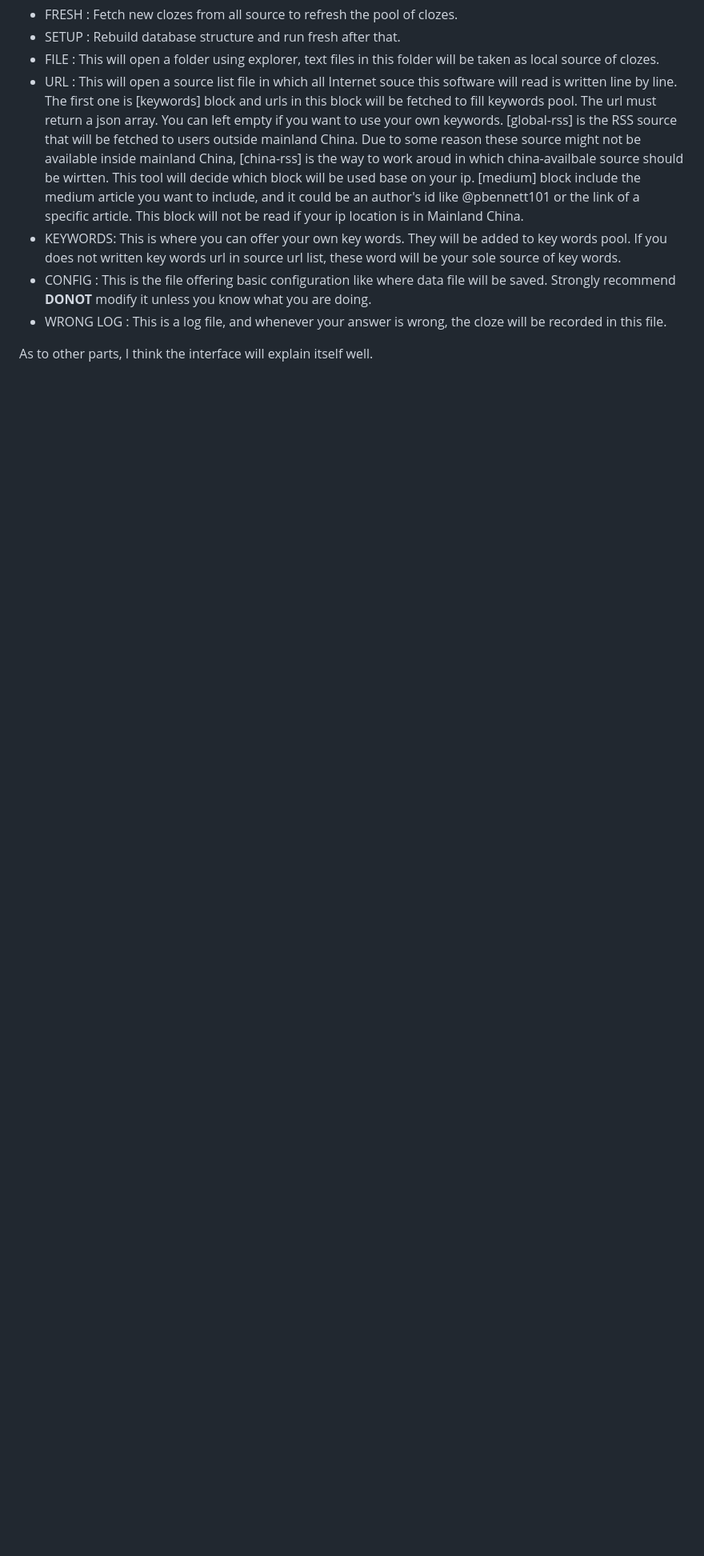
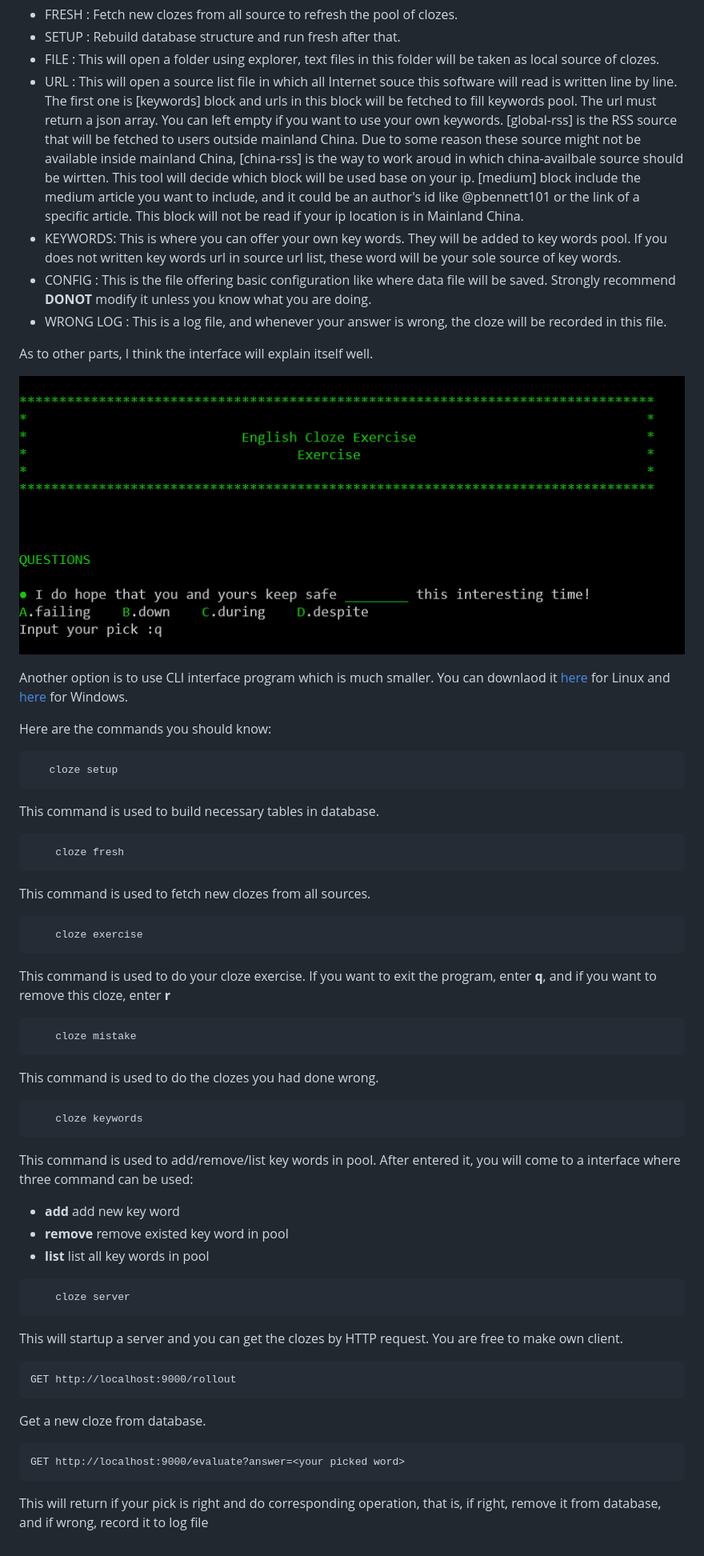
Before and after one commit to jiwenyoung/English-Cloze-Exercise, a Markdown page: README.md, the part around the change. Shown: that part at 80% size. Drawn GitHub-style; pictures changed too: screenshot/screenshot-cli.png (added); blank space fills up the shorter version.

````diff
--- a/README.md
+++ b/README.md
@@ -21,3 +21,44 @@ In the menu
 * WRONG LOG : This is a log file, and whenever your answer is wrong, the cloze will be recorded in this file.
 
 As to other parts, I think the interface will explain itself well.
+
+![alt screenshot-cli](screenshot/screenshot-cli.png)
+
+Another option is to use CLI interface program which is much smaller. You can downlaod it [here](https://github.com/jiwenyoung/English-Cloze-Exercise/releases/download/Initial/english-cloze-cli-Linux-x64.tar.xz) for Linux and [here](https://github.com/jiwenyoung/English-Cloze-Exercise/releases/download/Initial/english-cloze-cli-win32-x64.rar) for Windows.
+
+Here are the commands you should know:
+```bash
+   cloze setup
+```
+This command is used to build necessary tables in database.
+```bash
+    cloze fresh
+```
+This command is used to fetch new clozes from all sources.
+```bash
+    cloze exercise
+```
+This command is used to do your cloze exercise. If you want to exit the program, enter __q__, and if you want to remove this cloze, enter __r__
+```bash
+    cloze mistake
+```
+This command is used to do the clozes you had done wrong.
+```bash
+    cloze keywords
+```
+This command is used to add/remove/list key words in pool. After entered it, you will come to a interface where three command can be used:
+* __add__  add new key word
+* __remove__ remove existed key word in pool
+* __list__ list all key words in pool
+```bash
+    cloze server
+```
+This will startup a server and you can get the clozes by HTTP request. You are free to make own client.
+```
+GET http://localhost:9000/rollout
+```
+Get a new cloze from database.
+```
+GET http://localhost:9000/evaluate?answer=<your picked word>
+```
+This will return if your pick is right and do corresponding operation, that is, if right, remove it from database, and if wrong, record it to log file
````
